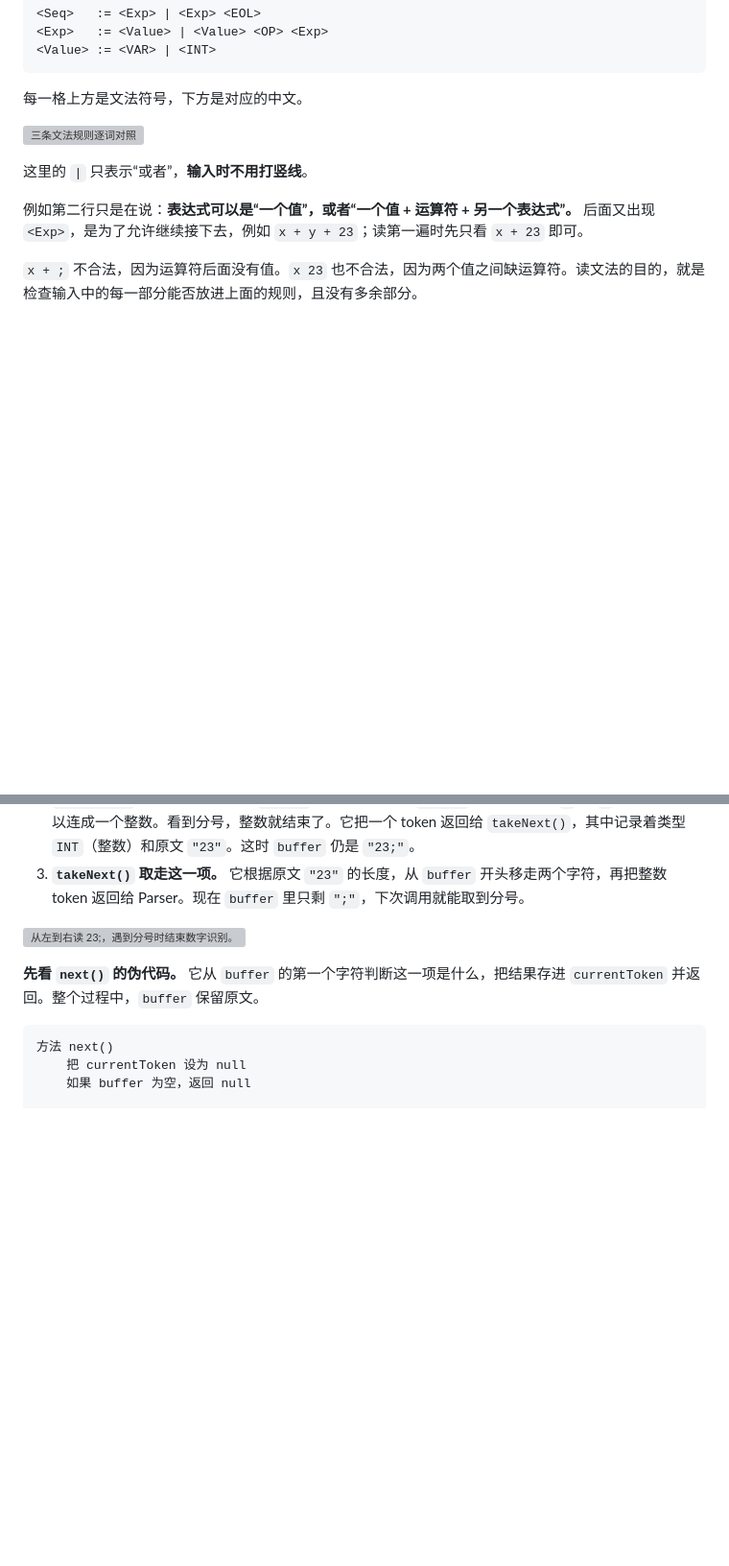
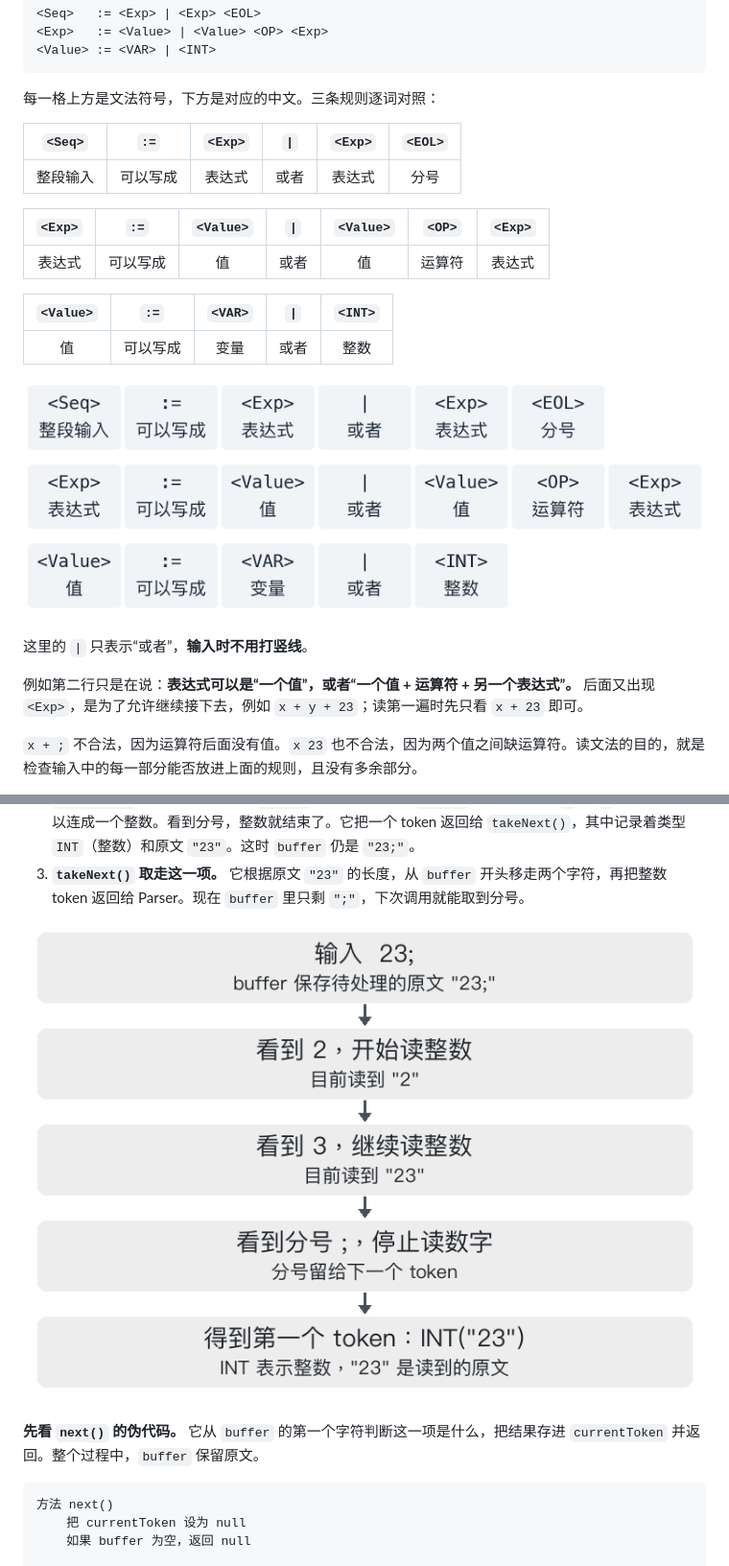
Before and after one commit to yourknew78-stack/6442-, a Markdown page: 最终资料/1.2-tokeniser-易读版.md, 2 parts joined by grey strips. Shown at 96% size. Rendered like a GitHub page; pictures changed too: 最终资料/assets/分词流程-23.png (added), 最终资料/assets/文法逐词对照.png (added); blank space fills up the shorter version; grey boxes are pictures that could not be loaded.

Commit message:
Restore grammar symbol table in 1.2 and self-contain images under 最终资料/assets

````diff
--- a/最终资料/1.2-tokeniser-易读版.md
+++ b/最终资料/1.2-tokeniser-易读版.md
@@ -31,9 +31,21 @@
 <Value> := <VAR> | <INT>
 ```
 
-每一格上方是文法符号，下方是对应的中文。
+每一格上方是文法符号，下方是对应的中文。三条规则逐词对照：
 
-![三条文法规则逐词对照](../零基础快速掌握手册/文法逐词对照.png)
+| `<Seq>` | `:=` | `<Exp>` | `\|` | `<Exp>` | `<EOL>` |
+|:---:|:---:|:---:|:---:|:---:|:---:|
+| 整段输入 | 可以写成 | 表达式 | 或者 | 表达式 | 分号 |
+
+| `<Exp>` | `:=` | `<Value>` | `\|` | `<Value>` | `<OP>` | `<Exp>` |
+|:---:|:---:|:---:|:---:|:---:|:---:|:---:|
+| 表达式 | 可以写成 | 值 | 或者 | 值 | 运算符 | 表达式 |
+
+| `<Value>` | `:=` | `<VAR>` | `\|` | `<INT>` |
+|:---:|:---:|:---:|:---:|:---:|
+| 值 | 可以写成 | 变量 | 或者 | 整数 |
+
+![三条文法规则逐词对照](assets/文法逐词对照.png)
 
 这里的 `|` 只表示“或者”，**输入时不用打竖线**。
 
@@ -55,7 +67,7 @@
 2. **`takeNext()` 先调用你要补写的 `next()`，认出第一项。** `next()` 从左往右看：`2` 和 `3` 都是数字，可以连成一个整数。看到分号，整数就结束了。它把一个 token 返回给 `takeNext()`，其中记录着类型 `INT`（整数）和原文 `"23"`。这时 `buffer` 仍是 `"23;"`。
 3. **`takeNext()` 取走这一项。** 它根据原文 `"23"` 的长度，从 `buffer` 开头移走两个字符，再把整数 token 返回给 Parser。现在 `buffer` 里只剩 `";"`，下次调用就能取到分号。
 
-![从左到右读 23;，遇到分号时结束数字识别。](../零基础快速掌握手册/分词流程-23.png)
+![从左到右读 23;，遇到分号时结束数字识别。](assets/分词流程-23.png)
 
 **先看 `next()` 的伪代码。** 它从 `buffer` 的第一个字符判断这一项是什么，把结果存进 `currentToken` 并返回。整个过程中，`buffer` 保留原文。
 
````
Also changed, not shown: other parts of 最终资料/1.2-tokeniser-易读版.md (+1 -1 lines), 最终资料/assets/2023-2-q3-code.png (added), 最终资料/assets/2023-2-q3-uml.png (added), 最终资料/assets/取词流程-buffer.png (added).
